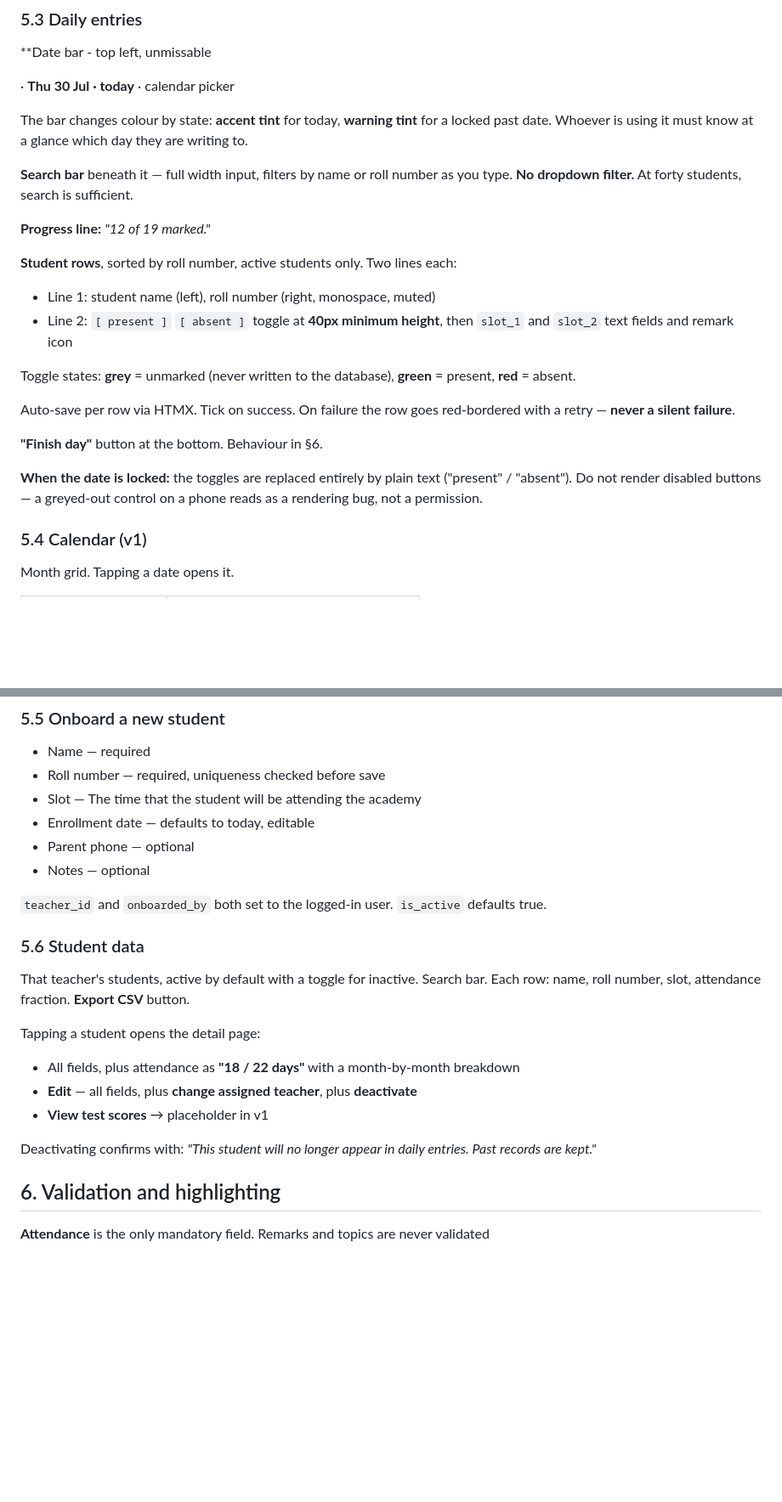
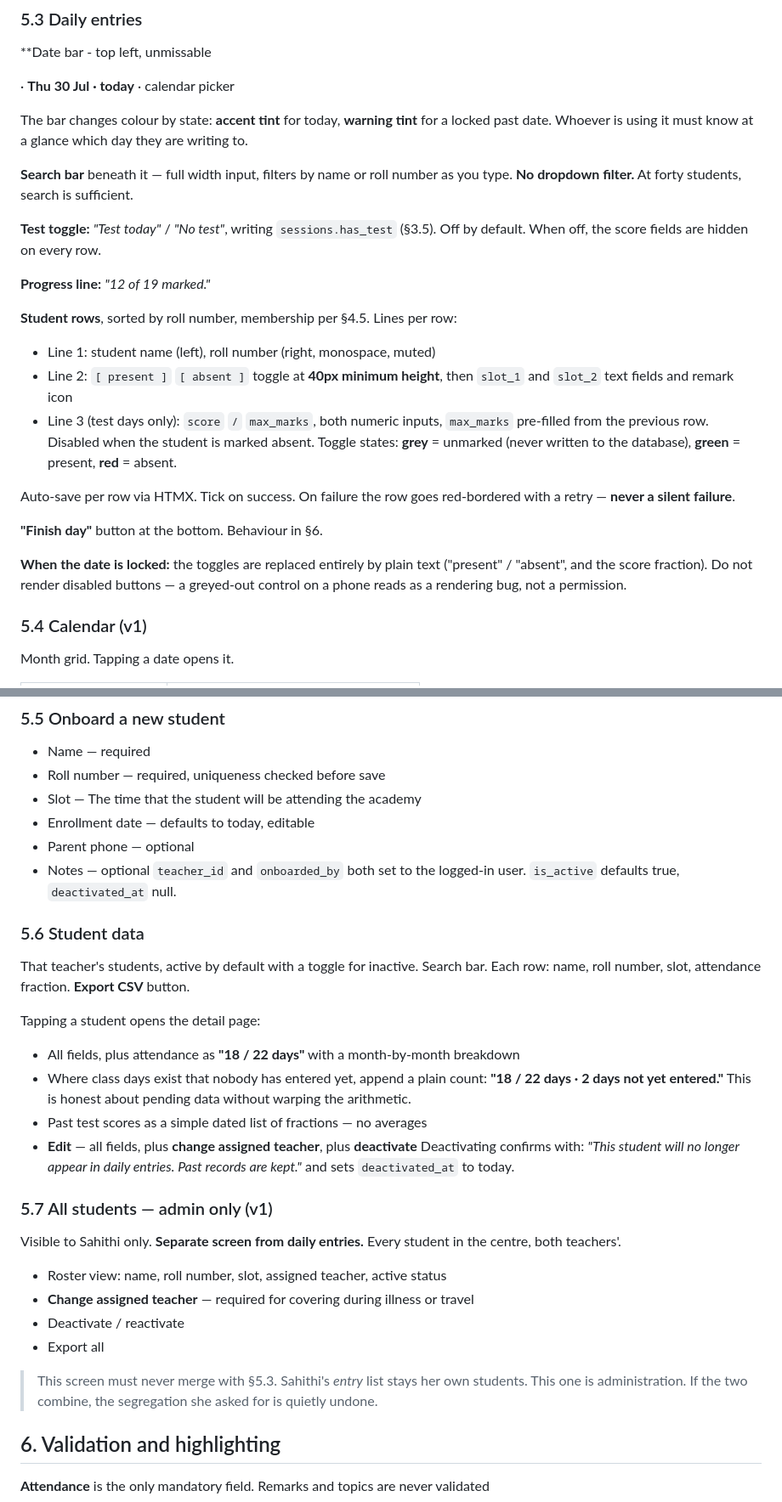
Before and after one commit to M-Aadarsh-Patel/Sahithi-app, a Markdown page: PROJECT_BRIEF.md, 2 parts joined by grey strips. Shown at 85% size. Drawn GitHub-style; blank space fills up the shorter version.

```diff
--- a/PROJECT_BRIEF.md
+++ b/PROJECT_BRIEF.md
@@ -179,19 +223,21 @@ The bar changes colour by state: **accent tint** for today, **warning tint** for
 
 **Search bar** beneath it — full width input, filters by name or roll number as you type. **No dropdown filter.** At forty students, search is sufficient.
 
+**Test toggle:** *"Test today"* / *"No test"*, writing `sessions.has_test` (§3.5). Off by default. When off, the score fields are hidden on every row.
+
 **Progress line:** *"12 of 19 marked."*
 
-**Student rows**, sorted by roll number, active students only. Two lines each:
+**Student rows**, sorted by roll number, membership per §4.5. Lines per row:
 - Line 1: student name (left), roll number (right, monospace, muted)
 - Line 2: `[ present ]` `[ absent ]` toggle at **40px minimum height**, then `slot_1` and `slot_2` text fields and remark icon
-
+- Line 3 (test days only): `score` `/` `max_marks`, both numeric inputs, `max_marks` pre-filled from the previous row. Disabled when the student is marked absent.
 Toggle states: **grey** = unmarked (never written to the database), **green** = present, **red** = absent.
 
 Auto-save per row via HTMX. Tick on success. On failure the row goes red-bordered with a retry — **never a silent failure**.
 
 **"Finish day"** button at the bottom. Behaviour in §6.
 
-**When the date is locked:** the toggles are replaced entirely by plain text ("present" / "absent"). Do not render disabled buttons — a greyed-out control on a phone reads as a rendering bug, not a permission.
+**When the date is locked:** the toggles are replaced entirely by plain text ("present" / "absent", and the score fraction). Do not render disabled buttons — a greyed-out control on a phone reads as a rendering bug, not a permission.
 
 ### 5.4 Calendar (v1)
 
@@ -219,8 +265,7 @@ Colours are computed against **that teacher's own student list**, so a date can
 - Enrollment date — defaults to today, editable
 - Parent phone — optional
 - Notes — optional
-
-`teacher_id` and `onboarded_by` both set to the logged-in user. `is_active` defaults true.
+`teacher_id` and `onboarded_by` both set to the logged-in user. `is_active` defaults true, `deactivated_at` null.
 
 ### 5.6 Student data
 
@@ -229,10 +274,20 @@ That teacher's students, active by default with a toggle for inactive. Search ba
 Tapping a student opens the detail page:
 
 - All fields, plus attendance as **"18 / 22 days"** with a month-by-month breakdown
+- Where class days exist that nobody has entered yet, append a plain count: **"18 / 22 days · 2 days not yet entered."** This is honest about pending data without warping the arithmetic.
+- Past test scores as a simple dated list of fractions — no averages
 - **Edit** — all fields, plus **change assigned teacher**, plus **deactivate**
-- **View test scores** → placeholder in v1
+Deactivating confirms with: *"This student will no longer appear in daily entries. Past records are kept."* and sets `deactivated_at` to today.
 
-Deactivating confirms with: *"This student will no longer appear in daily entries. Past records are kept."*
+### 5.7 All students — admin only (v1)
+
+Visible to Sahithi only. **Separate screen from daily entries.** Every student in the centre, both teachers'.
+
+- Roster view: name, roll number, slot, assigned teacher, active status
+- **Change assigned teacher** — required for covering during illness or travel
+- Deactivate / reactivate
+- Export all
+> This screen must never merge with §5.3. Sahithi's *entry* list stays her own students. This one is administration. If the two combine, the segregation she asked for is quietly undone.
 
 ## 6. Validation and highlighting
 
```
Also changed, not shown: other parts of PROJECT_BRIEF.md (+61 -24 lines).
